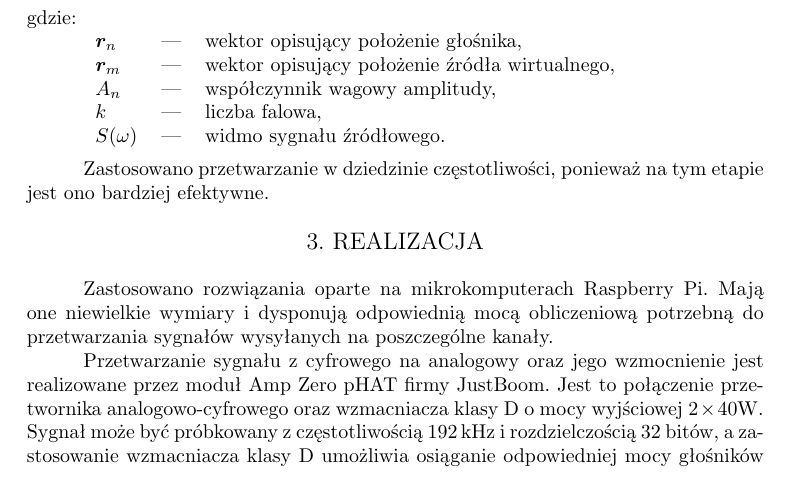
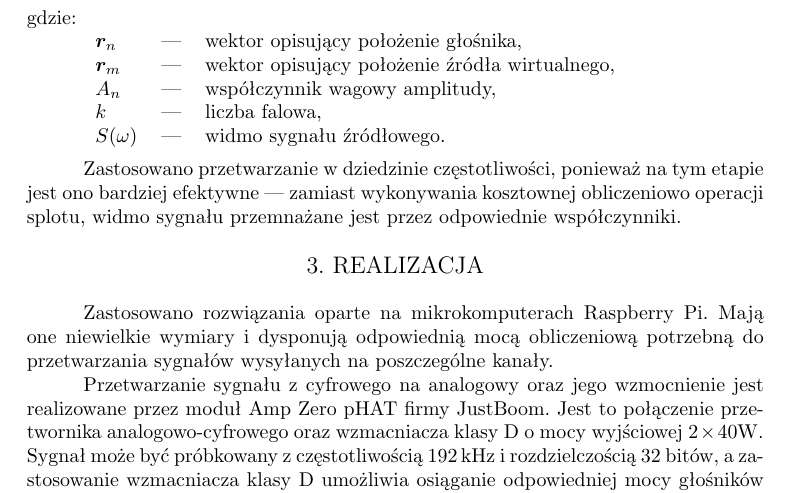
Before and after one commit to LabAcoustics/WFS-Pi-Artykul, a LaTeX document (artykul_IAB.tex): part of page 4 of 6, cut so that both start at the same text. Compiled offline with pdfLaTeX.

Commit message:
Uzasadnienie przetwarzania w częstotliwości

```diff
--- a/artykul_IAB.tex
+++ b/artykul_IAB.tex
@@ -306,7 +306,9 @@ gdzie:\\
   $S(\omega)$ & --- & widmo sygnału źródłowego.
 \end{tabular}\\
 
-Zastosowano przetwarzanie w~dziedzinie częstotliwości, ponieważ na tym etapie jest ono bardziej efektywne.
+Zastosowano przetwarzanie w~dziedzinie częstotliwości, ponieważ na tym etapie jest ono bardziej efektywne
+--- zamiast wykonywania kosztownej obliczeniowo operacji splotu, widmo sygnału przemnażane jest przez
+odpowiednie współczynniki.
 
 \section{Realizacja}
 
```
